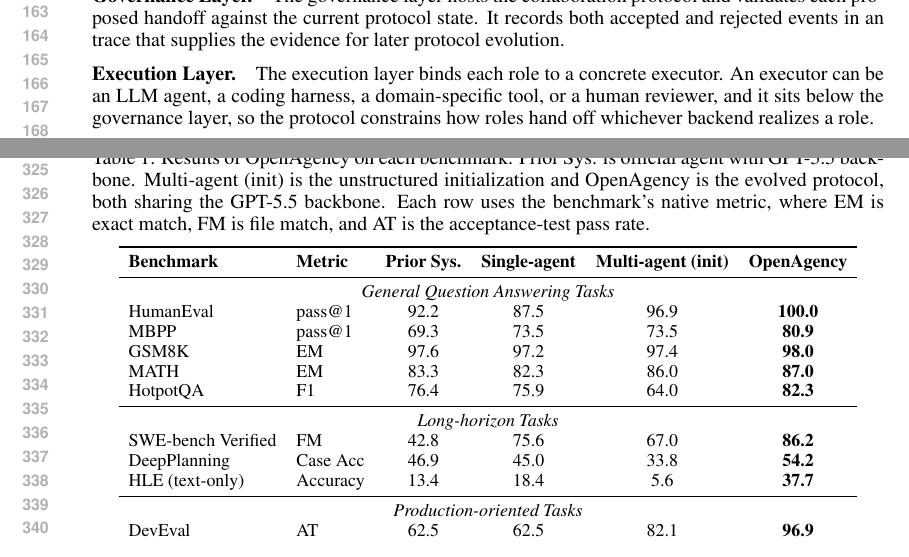
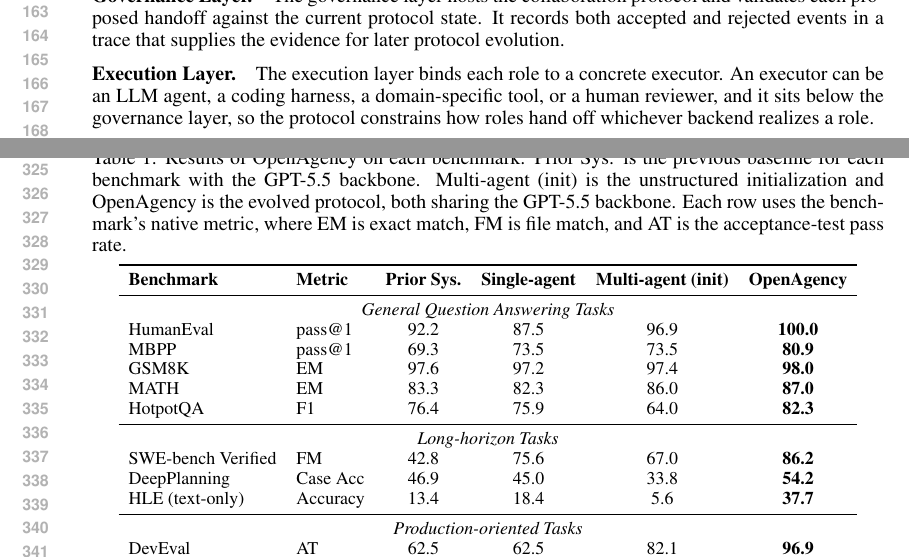
Before and after one commit to zhangshaolei1998/OpenAgency, a LaTeX paper (iclr2027_conference.tex): two parts of pages 4 and 7 of 20, joined at a grey line, cut so that both start at the same text. Compiled offline with pdfLaTeX.

Commit message:
Restate the Prior Sys. column and fix the grammar left by the immutable cut
Word the tab:main caption as the previous baseline for each benchmark so the
column no longer claims every entry is an official agent.

Restore the article in the three "an trace" sites and capitalize the Require
line for the collaboration trace, both left over from removing "immutable".

Generated with [Claude Code](https://claude.ai/code)
via [Happy](https://happy.engineering)

Co-Authored-By: Claude <noreply@anthropic.com>
Co-Authored-By: Happy <yesreply@happy.engineering>

```diff
--- a/iclr2027_conference.tex
+++ b/iclr2027_conference.tex
@@ -101,7 +101,7 @@
 
 \textbf{Channel Layer.}\quad The channel layer exposes the collaboration to its users through an enterprise chat workspace, a web console, or a command line, and keeps instructions, agent messages, human feedback, and coordination events on one shared timeline.
 
-\textbf{Governance Layer.}\quad The governance layer hosts the collaboration protocol and validates each proposed handoff against the current protocol state. It records both accepted and rejected events in an trace that supplies the evidence for later protocol evolution.
+\textbf{Governance Layer.}\quad The governance layer hosts the collaboration protocol and validates each proposed handoff against the current protocol state. It records both accepted and rejected events in a trace that supplies the evidence for later protocol evolution.
 
 \textbf{Execution Layer.}\quad The execution layer binds each role to a concrete executor. An executor can be an LLM agent, a coding harness, a domain-specific tool, or a human reviewer, and it sits below the governance layer, so the protocol constrains how roles hand off whichever backend realizes a role.
 
@@ -206,7 +206,7 @@
 % \vspace{-4mm}
 % \end{wrapfigure}
 \begin{table}[t]
-\caption{Results of OpenAgency on each benchmark. Prior Sys. is official agent with GPT-5.5 backbone. Multi-agent~(init) is the unstructured initialization and OpenAgency is the evolved protocol, both sharing the GPT-5.5 backbone. Each row uses the benchmark's native metric, where EM is exact match, FM is file match, and AT is the acceptance-test pass rate.}
+\caption{Results of OpenAgency on each benchmark. Prior Sys. is the previous baseline for each benchmark with the GPT-5.5 backbone. Multi-agent~(init) is the unstructured initialization and OpenAgency is the evolved protocol, both sharing the GPT-5.5 backbone. Each row uses the benchmark's native metric, where EM is exact match, FM is file match, and AT is the acceptance-test pass rate.}
 \label{tab:main}
 \begin{center}
 \small
```
Also changed, not shown: iclr2027_conference.pdf, iclr2027_conference.tex (6 more changed lines), 2 other files.
